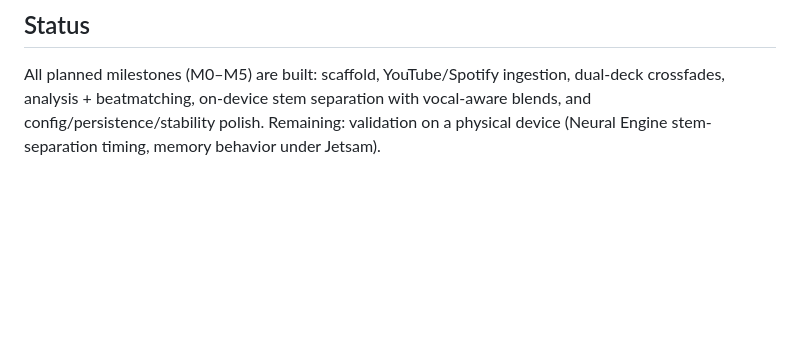
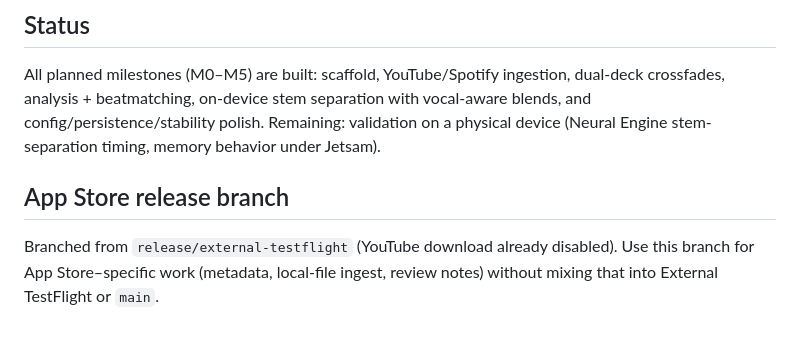
Before and after one commit to ContinuityInc/Continuity, a Markdown page: README.md, the part around the change. Drawn GitHub-style; blank space fills up the shorter version.

Commit message:
docs: mark release/app-store as the App Store release line.
Inherits External TestFlight’s YouTube-download disable; further App Store work lands here.

Co-authored-by: Cursor <cursoragent@cursor.com>

```diff
--- a/README.md
+++ b/README.md
@@ -127,3 +127,9 @@ All planned milestones (M0–M5) are built: scaffold, YouTube/Spotify ingestion,
 crossfades, analysis + beatmatching, on-device stem separation with vocal-aware blends, and
 config/persistence/stability polish. Remaining: validation on a physical device (Neural
 Engine stem-separation timing, memory behavior under Jetsam).
+
+## App Store release branch
+
+Branched from `release/external-testflight` (YouTube download already disabled).
+Use this branch for App Store–specific work (metadata, local-file ingest, review notes)
+without mixing that into External TestFlight or `main`.
```
